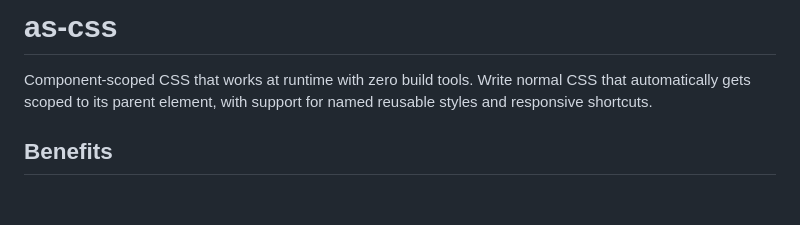
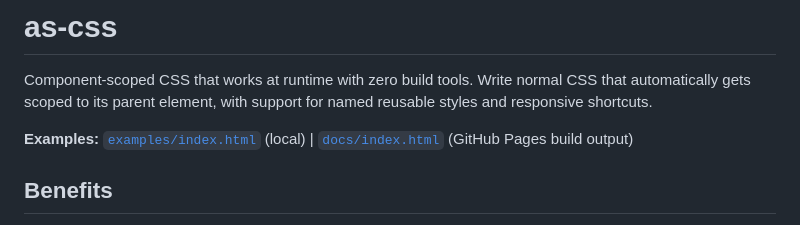
Before and after one commit to sreekotay/as-css, a Markdown page: README.md, the part around the change. Drawn GitHub-style; blank space fills up the shorter version.

Commit message:
Examples

```diff
--- a/README.md
+++ b/README.md
@@ -1,6 +1,8 @@
 # as-css
 
 Component-scoped CSS that works at runtime with zero build tools. Write normal CSS that automatically gets scoped to its parent element, with support for named reusable styles and responsive shortcuts.
+
+**Examples:** [`examples/index.html`](./examples/index.html) (local) | [`docs/index.html`](./docs/index.html) (GitHub Pages build output)
 
 ## Benefits
 
```
